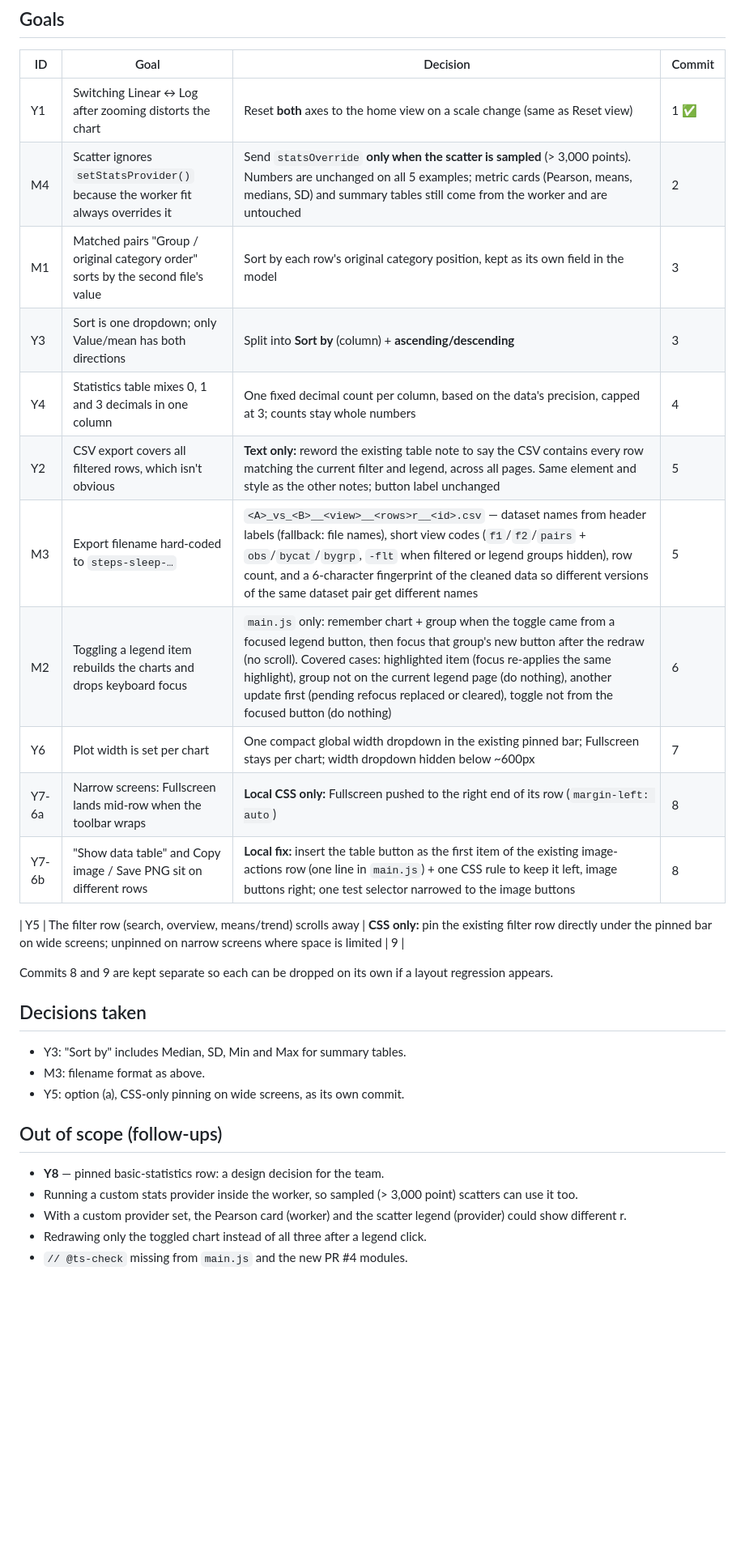
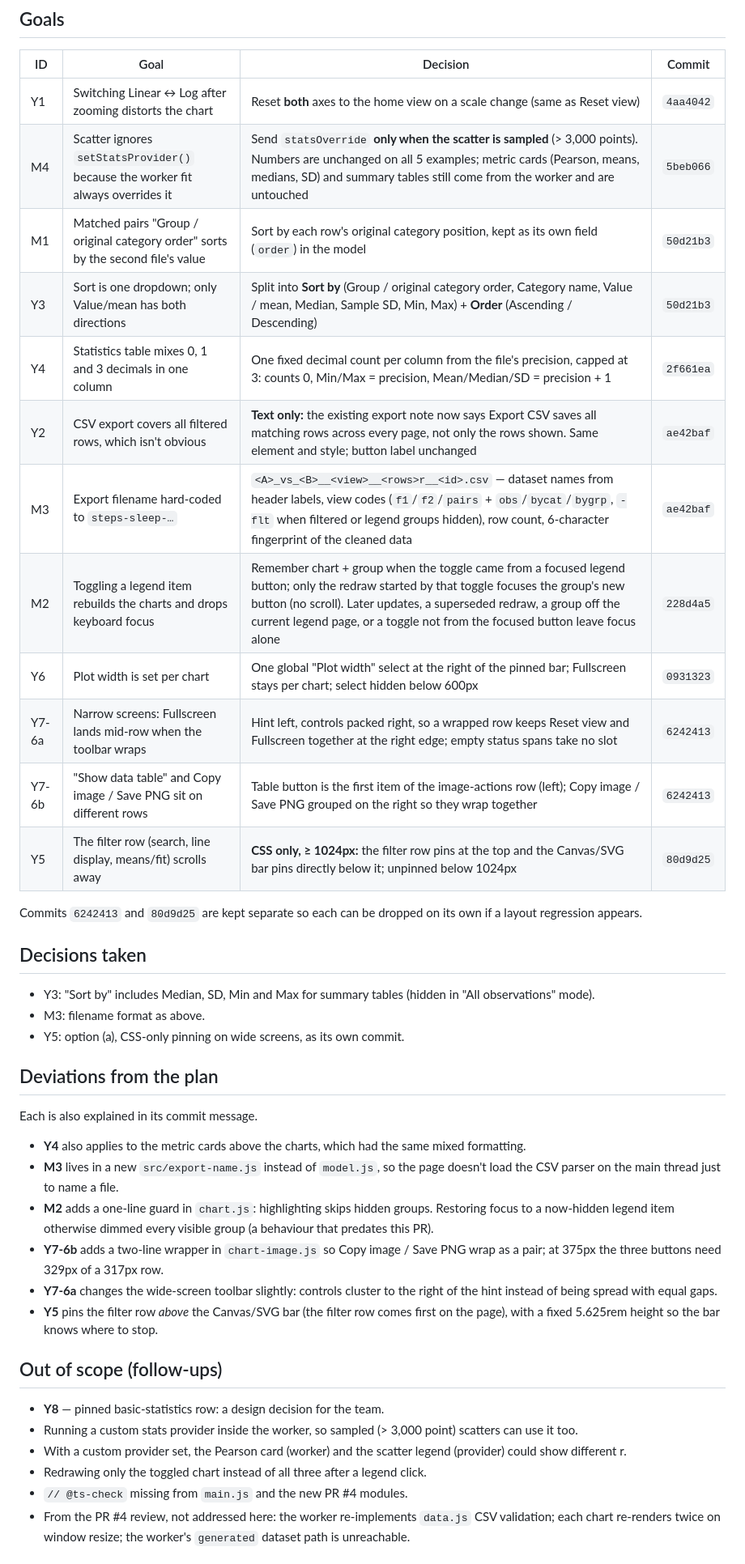
Before and after one commit to 12-Last-But-Not-Least/Warmup-Site, a Markdown page: docs/pr5-review-fixes.md, the part around one of its changes. Shown at 81% size. GitHub-like rendering; blank space fills up the shorter version.

Commit message:
Reconcile the PR #5 goal list with what was implemented
Records the commit for each goal, every deviation from the plan (each
also explained in its commit), the follow-ups left out of scope, and the
verification actually performed, including what was not re-checked.
Fixes a stray blank line that split the goals table at Y5 and corrects
the Y5 wording (the filter row pins above the Canvas/SVG bar).

Docs only. npm test: 41/41 pass.

Co-Authored-By: Claude Opus 5.5 <noreply@anthropic.com>

```diff
--- a/docs/pr5-review-fixes.md
+++ b/docs/pr5-review-fixes.md
@@ -8,27 +8,37 @@ PR #5 targets PR #4's branch. Goals come from the PR #4 review: **Y** = reviewer
 
 | ID | Goal | Decision | Commit |
 |----|------|----------|--------|
-| Y1 | Switching Linear ↔ Log after zooming distorts the chart | Reset **both** axes to the home view on a scale change (same as Reset view) | 1 ✅ |
-| M4 | Scatter ignores `setStatsProvider()` because the worker fit always overrides it | Send `statsOverride` **only when the scatter is sampled** (> 3,000 points). Numbers are unchanged on all 5 examples; metric cards (Pearson, means, medians, SD) and summary tables still come from the worker and are untouched | 2 |
-| M1 | Matched pairs "Group / original category order" sorts by the second file's value | Sort by each row's original category position, kept as its own field in the model | 3 |
-| Y3 | Sort is one dropdown; only Value/mean has both directions | Split into **Sort by** (column) + **ascending/descending** | 3 |
-| Y4 | Statistics table mixes 0, 1 and 3 decimals in one column | One fixed decimal count per column, based on the data's precision, capped at 3; counts stay whole numbers | 4 |
-| Y2 | CSV export covers all filtered rows, which isn't obvious | **Text only:** reword the existing table note to say the CSV contains every row matching the current filter and legend, across all pages. Same element and style as the other notes; button label unchanged | 5 |
-| M3 | Export filename hard-coded to `steps-sleep-…` | `<A>_vs_<B>__<view>__<rows>r__<id>.csv` — dataset names from header labels (fallback: file names), short view codes (`f1`/`f2`/`pairs` + `obs`/`bycat`/`bygrp`, `-flt` when filtered or legend groups hidden), row count, and a 6-character fingerprint of the cleaned data so different versions of the same dataset pair get different names | 5 |
-| M2 | Toggling a legend item rebuilds the charts and drops keyboard focus | `main.js` only: remember chart + group when the toggle came from a focused legend button, then focus that group's new button after the redraw (no scroll). Covered cases: highlighted item (focus re-applies the same highlight), group not on the current legend page (do nothing), another update first (pending refocus replaced or cleared), toggle not from the focused button (do nothing) | 6 |
-| Y6 | Plot width is set per chart | One compact global width dropdown in the existing pinned bar; Fullscreen stays per chart; width dropdown hidden below ~600px | 7 |
-| Y7-6a | Narrow screens: Fullscreen lands mid-row when the toolbar wraps | **Local CSS only:** Fullscreen pushed to the right end of its row (`margin-left: auto`) | 8 |
-| Y7-6b | "Show data table" and Copy image / Save PNG sit on different rows | **Local fix:** insert the table button as the first item of the existing image-actions row (one line in `main.js`) + one CSS rule to keep it left, image buttons right; one test selector narrowed to the image buttons | 8 |
+| Y1 | Switching Linear ↔ Log after zooming distorts the chart | Reset **both** axes to the home view on a scale change (same as Reset view) | `4aa4042` |
+| M4 | Scatter ignores `setStatsProvider()` because the worker fit always overrides it | Send `statsOverride` **only when the scatter is sampled** (> 3,000 points). Numbers are unchanged on all 5 examples; metric cards (Pearson, means, medians, SD) and summary tables still come from the worker and are untouched | `5beb066` |
+| M1 | Matched pairs "Group / original category order" sorts by the second file's value | Sort by each row's original category position, kept as its own field (`order`) in the model | `50d21b3` |
+| Y3 | Sort is one dropdown; only Value/mean has both directions | Split into **Sort by** (Group / original category order, Category name, Value / mean, Median, Sample SD, Min, Max) + **Order** (Ascending / Descending) | `50d21b3` |
+| Y4 | Statistics table mixes 0, 1 and 3 decimals in one column | One fixed decimal count per column from the file's precision, capped at 3: counts 0, Min/Max = precision, Mean/Median/SD = precision + 1 | `2f661ea` |
+| Y2 | CSV export covers all filtered rows, which isn't obvious | **Text only:** the existing export note now says Export CSV saves all matching rows across every page, not only the rows shown. Same element and style; button label unchanged | `ae42baf` |
+| M3 | Export filename hard-coded to `steps-sleep-…` | `<A>_vs_<B>__<view>__<rows>r__<id>.csv` — dataset names from header labels, view codes (`f1`/`f2`/`pairs` + `obs`/`bycat`/`bygrp`, `-flt` when filtered or legend groups hidden), row count, 6-character fingerprint of the cleaned data | `ae42baf` |
+| M2 | Toggling a legend item rebuilds the charts and drops keyboard focus | Remember chart + group when the toggle came from a focused legend button; only the redraw started by that toggle focuses the group's new button (no scroll). Later updates, a superseded redraw, a group off the current legend page, or a toggle not from the focused button leave focus alone | `228d4a5` |
+| Y6 | Plot width is set per chart | One global "Plot width" select at the right of the pinned bar; Fullscreen stays per chart; select hidden below 600px | `0931323` |
+| Y7-6a | Narrow screens: Fullscreen lands mid-row when the toolbar wraps | Hint left, controls packed right, so a wrapped row keeps Reset view and Fullscreen together at the right edge; empty status spans take no slot | `6242413` |
+| Y7-6b | "Show data table" and Copy image / Save PNG sit on different rows | Table button is the first item of the image-actions row (left); Copy image / Save PNG grouped on the right so they wrap together | `6242413` |
+| Y5 | The filter row (search, line display, means/fit) scrolls away | **CSS only, ≥ 1024px:** the filter row pins at the top and the Canvas/SVG bar pins directly below it; unpinned below 1024px | `80d9d25` |
 
-| Y5 | The filter row (search, overview, means/trend) scrolls away | **CSS only:** pin the existing filter row directly under the pinned bar on wide screens; unpinned on narrow screens where space is limited | 9 |
-
-Commits 8 and 9 are kept separate so each can be dropped on its own if a layout regression appears.
+Commits `6242413` and `80d9d25` are kept separate so each can be dropped on its own if a layout regression appears.
 
 ## Decisions taken
 
-- Y3: "Sort by" includes Median, SD, Min and Max for summary tables.
+- Y3: "Sort by" includes Median, SD, Min and Max for summary tables (hidden in "All observations" mode).
 - M3: filename format as above.
 - Y5: option (a), CSS-only pinning on wide screens, as its own commit.
+
+## Deviations from the plan
+
+Each is also explained in its commit message.
+
+- **Y4** also applies to the metric cards above the charts, which had the same mixed formatting.
+- **M3** lives in a new `src/export-name.js` instead of `model.js`, so the page doesn't load the CSV parser on the main thread just to name a file.
+- **M2** adds a one-line guard in `chart.js`: highlighting skips hidden groups. Restoring focus to a now-hidden legend item otherwise dimmed every visible group (a behaviour that predates this PR).
+- **Y7-6b** adds a two-line wrapper in `chart-image.js` so Copy image / Save PNG wrap as a pair; at 375px the three buttons need 329px of a 317px row.
+- **Y7-6a** changes the wide-screen toolbar slightly: controls cluster to the right of the hint instead of being spread with equal gaps.
+- **Y5** pins the filter row *above* the Canvas/SVG bar (the filter row comes first on the page), with a fixed 5.625rem height so the bar knows where to stop.
 
 ## Out of scope (follow-ups)
 
@@ -37,4 +47,5 @@ Commits 8 and 9 are kept separate so each can be dropped on its own if a layout
 - With a custom provider set, the Pearson card (worker) and the scatter legend (provider) could show different r.
 - Redrawing only the toggled chart instead of all three after a legend click.
 - `// @ts-check` missing from `main.js` and the new PR #4 modules.
+- From the PR #4 review, not addressed here: the worker re-implements `data.js` CSV validation; each chart re-renders twice on window resize; the worker's `generated` dataset path is unreachable.
 
```
Also changed, not shown: other parts of docs/pr5-review-fixes.md (+6 -4 lines).
